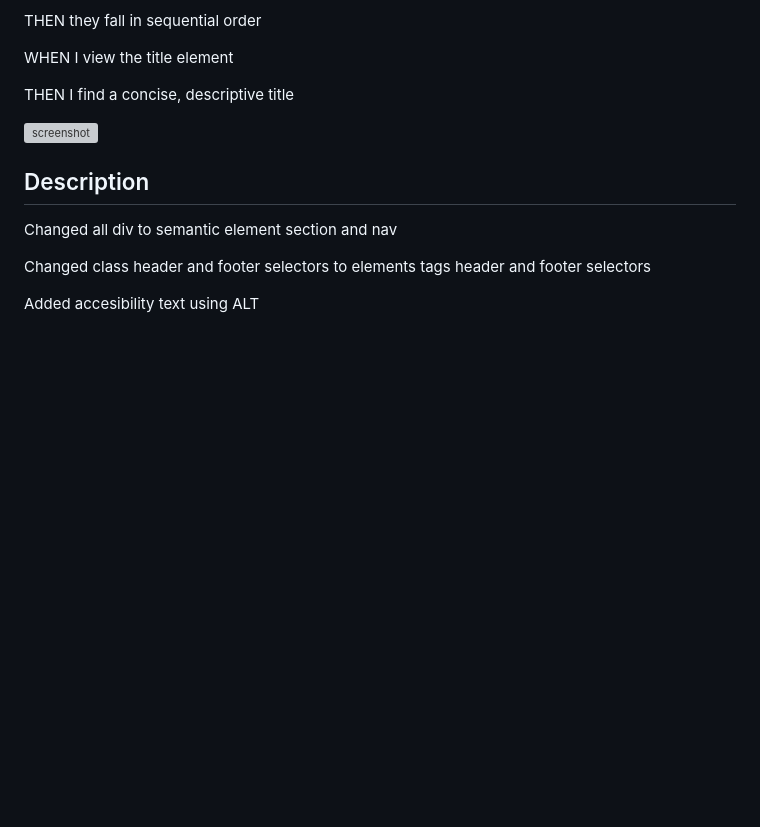
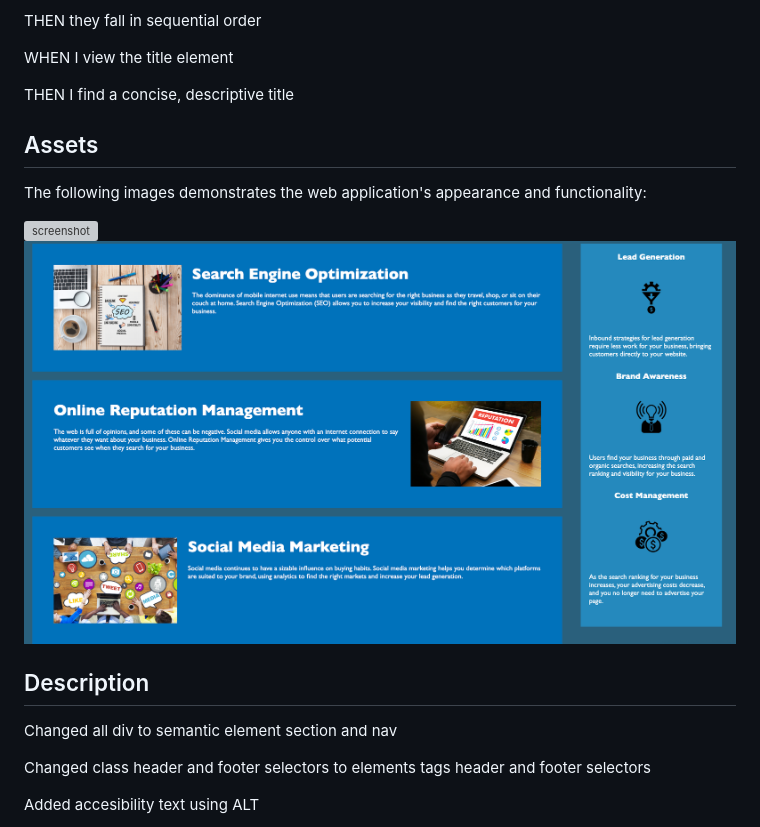
Before and after one commit to Staph103/MMK-Horiseon-challenge, a Markdown page: Readme.md, the part around the change. Rendered like a GitHub page; pictures changed too: assets/images/bottomscreenshot.png (added); blank space fills up the shorter version; grey boxes are pictures that could not be loaded.

Commit message:
added bottom half of screenshot

```diff
--- a/Readme.md
+++ b/Readme.md
@@ -31,9 +31,12 @@ WHEN I view the title element
 THEN I find a concise, descriptive title
 
 
+## Assets
 
+The following images demonstrates the web application's appearance and functionality:
 
 ![screenshot](./assets/images/screenshot.png)
+![screenshot](./assets/images/bottomscreenshot.png)
 
 
 
```
Also changed, not shown: 1 other file.
